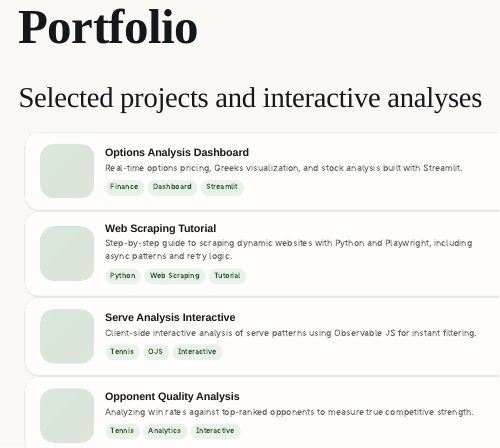
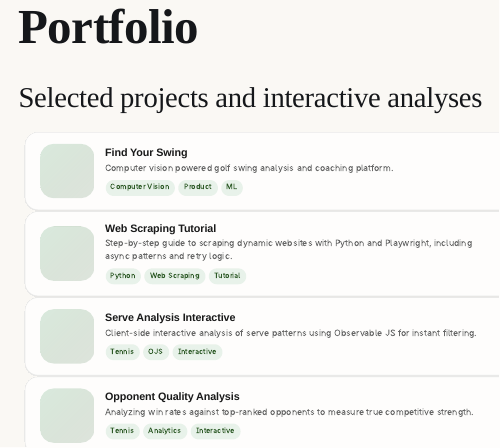
Before and after one commit to azaidi06/az-website, a Quarto document (portfolio.qmd): the page in a window 1100 px wide, from its top. Rendered offline with R 4.5, knitr and Pandoc in place of Quarto, with nearby package versions.

Commit message:
Make Find Your Swing the first portfolio item

```diff
--- a/portfolio.qmd
+++ b/portfolio.qmd
@@ -11,15 +11,15 @@ format:
 <div class="grid portfolio-grid">
 
 <div class="g-col-12 g-col-md-6">
-<a href="https://options-dashboard.duckdns.org/" target="_blank" class="portfolio-project-card">
+<a href="https://www.findyourswing.com" target="_blank" class="portfolio-project-card">
 <div class="portfolio-project-icon"><i class="bi bi-graph-up-arrow"></i></div>
 <div class="portfolio-project-body">
-<h4>Options Analysis Dashboard</h4>
-<p class="portfolio-project-desc">Real-time options pricing, Greeks visualization, and stock analysis built with Streamlit.</p>
+<h4>Find Your Swing</h4>
+<p class="portfolio-project-desc">Computer vision powered golf swing analysis and coaching platform.</p>
 <div class="portfolio-project-tags">
-<span class="portfolio-tag">Finance</span>
-<span class="portfolio-tag">Dashboard</span>
-<span class="portfolio-tag">Streamlit</span>
+<span class="portfolio-tag">Computer Vision</span>
+<span class="portfolio-tag">Product</span>
+<span class="portfolio-tag">ML</span>
 </div>
 </div>
 <div class="portfolio-project-arrow"><i class="bi bi-arrow-right"></i></div>
```
